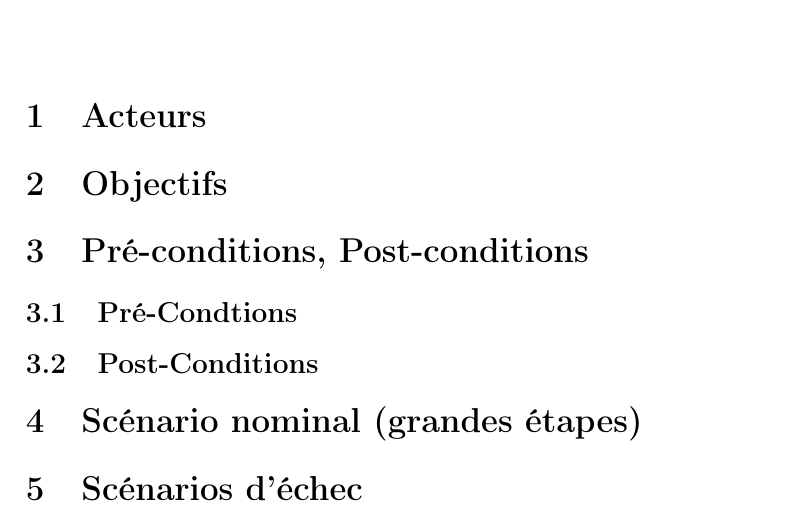
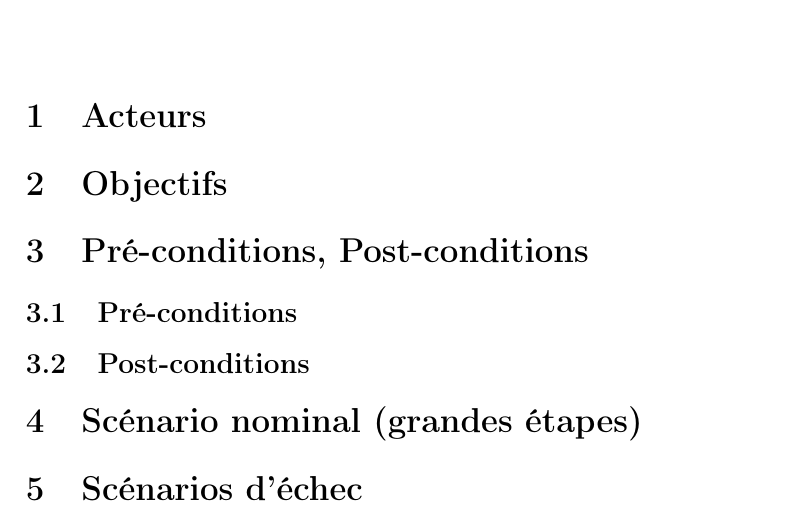
Before and after one commit to LucasVbr/InterpreteurLIR, a LaTeX CV (documents/casUtilisation/resumeCasUtilisation.tex): part of the page, cut so that both start at the same text. Compiled offline with pdfLaTeX.

Commit message:
Correction des coquilles

```diff
--- a/documents/casUtilisation/resumeCasUtilisation.tex
+++ b/documents/casUtilisation/resumeCasUtilisation.tex
@@ -15,9 +15,9 @@
 
         \section{Pré-conditions, Post-conditions}
 
-            \subsection{Pré-Condtions}
+            \subsection{Pré-conditions}
 
-            \subsection{Post-Conditions}
+            \subsection{Post-conditions}
 
         \section{Scénario nominal (grandes étapes)}
 
```
